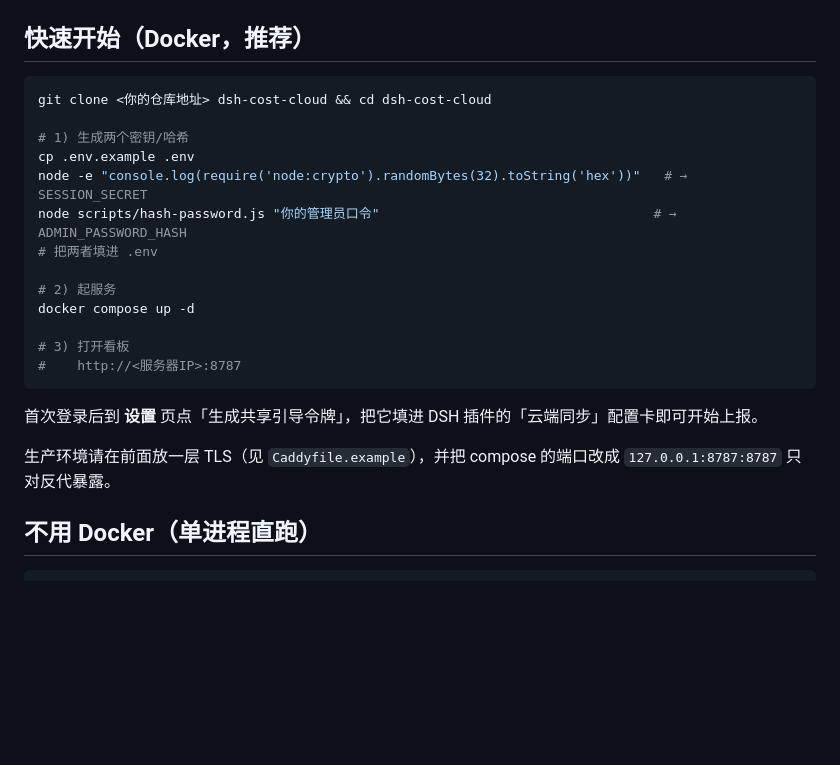
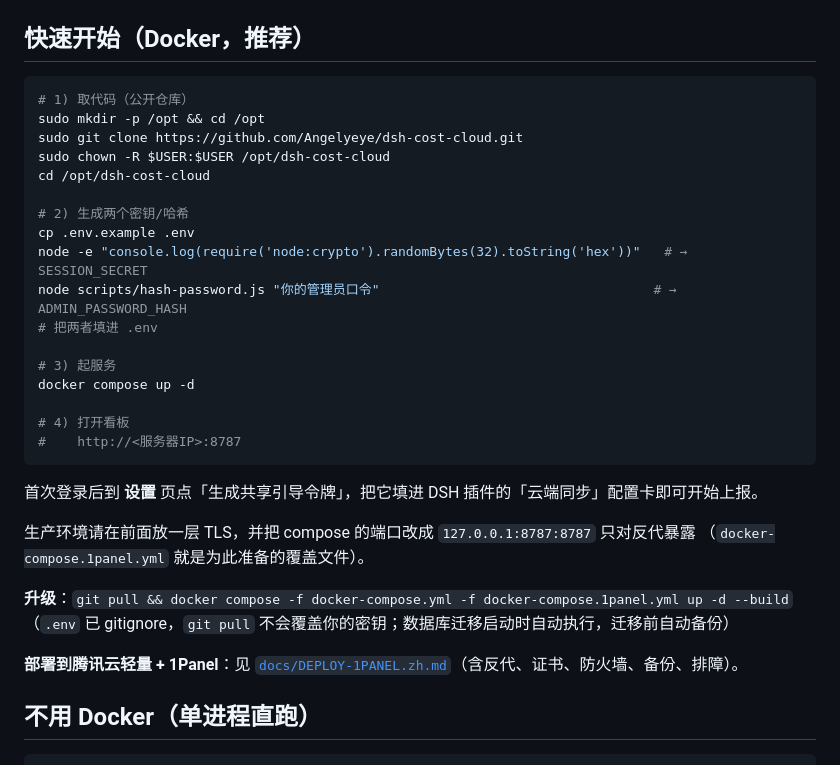
Before and after one commit to Angelyeye/dsh-cost-cloud, a Markdown page: README.md, the part around the change. GitHub-like rendering; blank space fills up the shorter version.

Commit message:
docs 补充 git 部署章节（克隆地址、git pull 升级流程、私有仓库 Deploy key 备选）；README 快速开始改用 git 克隆并给出升级一条命令

````diff
--- a/README.md
+++ b/README.md
@@ -13,24 +13,34 @@
 ## 快速开始（Docker，推荐）
 
 ```bash
-git clone <你的仓库地址> dsh-cost-cloud && cd dsh-cost-cloud
+# 1) 取代码（公开仓库）
+sudo mkdir -p /opt && cd /opt
+sudo git clone https://github.com/Angelyeye/dsh-cost-cloud.git
+sudo chown -R $USER:$USER /opt/dsh-cost-cloud
+cd /opt/dsh-cost-cloud
 
-# 1) 生成两个密钥/哈希
+# 2) 生成两个密钥/哈希
 cp .env.example .env
 node -e "console.log(require('node:crypto').randomBytes(32).toString('hex'))"   # → SESSION_SECRET
 node scripts/hash-password.js "你的管理员口令"                                   # → ADMIN_PASSWORD_HASH
 # 把两者填进 .env
 
-# 2) 起服务
+# 3) 起服务
 docker compose up -d
 
-# 3) 打开看板
+# 4) 打开看板
 #    http://<服务器IP>:8787
 ```
 
 首次登录后到 **设置** 页点「生成共享引导令牌」，把它填进 DSH 插件的「云端同步」配置卡即可开始上报。
 
-生产环境请在前面放一层 TLS（见 `Caddyfile.example`），并把 compose 的端口改成 `127.0.0.1:8787:8787` 只对反代暴露。
+生产环境请在前面放一层 TLS，并把 compose 的端口改成 `127.0.0.1:8787:8787` 只对反代暴露
+（`docker-compose.1panel.yml` 就是为此准备的覆盖文件）。
+
+**升级**：`git pull && docker compose -f docker-compose.yml -f docker-compose.1panel.yml up -d --build`
+（`.env` 已 gitignore，`git pull` 不会覆盖你的密钥；数据库迁移启动时自动执行，迁移前自动备份）
+
+**部署到腾讯云轻量 + 1Panel**：见 [`docs/DEPLOY-1PANEL.zh.md`](docs/DEPLOY-1PANEL.zh.md)（含反代、证书、防火墙、备份、排障）。
 
 ## 不用 Docker（单进程直跑）
 
````
Also changed, not shown: docs/DEPLOY-1PANEL.zh.md (+41 -24 lines).
